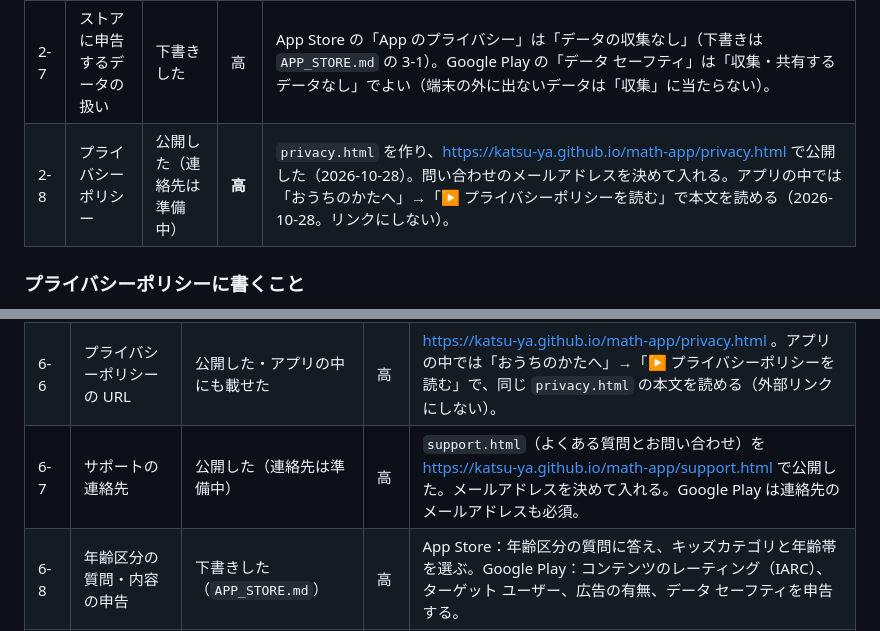
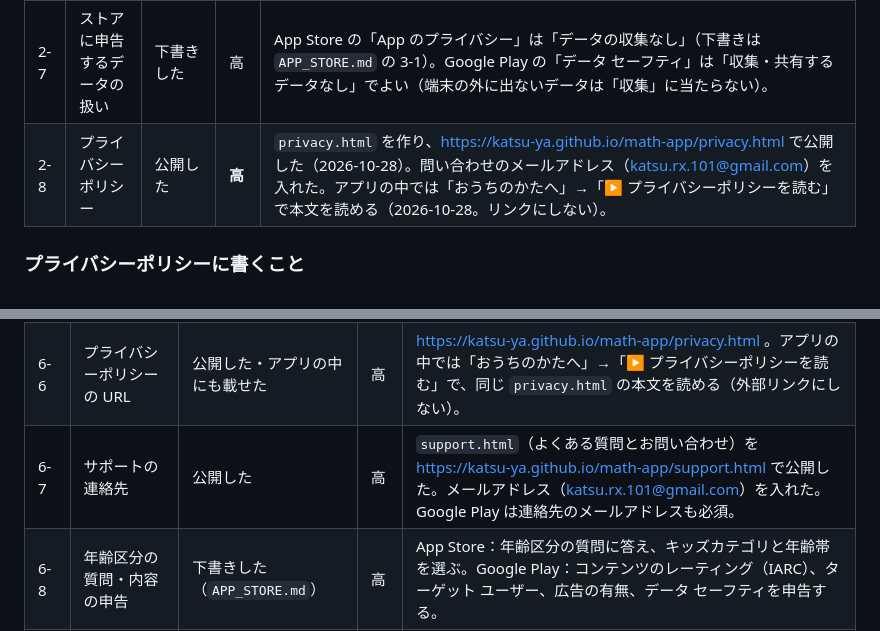
Before and after one commit to katsu-ya/math-app, a Markdown page: STORE_CHECK.md, 2 parts joined by grey strips. Rendered like a GitHub page.

```diff
--- a/STORE_CHECK.md
+++ b/STORE_CHECK.md
@@ -60,7 +60,7 @@
 | 2-5 | 記録が消えないか | OK（直した・実機で要確認） | **高** | **直した内容**（2026-10-28）：アプリ版では `@capacitor/preferences`（iOS は UserDefaults）に記録の控えを置く。localStorage の `setItem`・`removeItem` を包み、`keisan-renshu-` のキーを Preferences にも書く・消す。開いたときに localStorage の記録をまとめて Preferences に写す（前から使っている人の記録もここで写る）。localStorage に記録が1つもなく Preferences にあるときは、戻してから開き直す（1回だけ）。localStorage がからのときは Preferences を消さない。キーの名前とバックアップの形は変えていない。Web 版では何もしない。<br>**確かめたこと**（iOS シミュレーター）：前からある記録（Lv.3・バッジ3つ・カレンダー）が Preferences に写る。アプリを終了して `Library/WebKit` を消して開き直すと、記録が戻り、ガイドやバッジのおいわいはもう一度出ない。バックアップの読みこみと同じ書き方（消す→書く→すぐ開き直す）でも、Preferences が新しい中身になる。<br>**残り**：実機で、アプリを更新したときに記録がそのまま残るかを確かめる。
 | 2-6 | バックアップのファイル | OK | 低 | 名前と記録が入るが、保護者が自分で作り、自分で選んだ場所に置くファイル。アプリから自動で外に送ることはない。 |
 | 2-7 | ストアに申告するデータの扱い | 下書きした | 高 | App Store の「App のプライバシー」は「データの収集なし」（下書きは `APP_STORE.md` の 3-1）。Google Play の「データ セーフティ」は「収集・共有するデータなし」でよい（端末の外に出ないデータは「収集」に当たらない）。 |
-| 2-8 | プライバシーポリシー | 公開した（連絡先は準備中） | **高** | `privacy.html` を作り、https://katsu-ya.github.io/math-app/privacy.html で公開した（2026-10-28）。問い合わせのメールアドレスを決めて入れる。アプリの中では「おうちのかたへ」→「▶ プライバシーポリシーを読む」で本文を読める（2026-10-28。リンクにしない）。 |
+| 2-8 | プライバシーポリシー | 公開した | **高** | `privacy.html` を作り、https://katsu-ya.github.io/math-app/privacy.html で公開した（2026-10-28）。問い合わせのメールアドレス（katsu.rx.101@gmail.com）を入れた。アプリの中では「おうちのかたへ」→「▶ プライバシーポリシーを読む」で本文を読める（2026-10-28。リンクにしない）。 |
 
 ### プライバシーポリシーに書くこと
 
@@ -125,7 +125,7 @@
 | 6-4 | スクリーンショット | 下書きした（`APP_STORE.md`） | 高 | App Store：6.9インチ iPhone（1320×2868 など）が必須。iPad に対応するなら 13インチ iPad（2064×2752）も必須。Google Play：スマホで2〜8枚、**フィーチャー グラフィック（1024×500）が必須**。おすすめの5枚：①はじめの画面 ②文章題 ③結果と◯✕ ④キャラクターの成長とバッジ ⑤保護者レポート。名前は見本（「ゆう」など）にする。 |
 | 6-5 | 説明文 | 下書きした（`APP_STORE.md`） | 高 | 「広告なし」「データは端末の中だけ」「保護者用の暗証番号」「オフラインで使える」をはっきり書く。サブスクリプションを入れたら、料金と内容も書く。誇張した表現（「成績が必ず上がる」など）は使わない。 |
 | 6-6 | プライバシーポリシーの URL | 公開した・アプリの中にも載せた | 高 | https://katsu-ya.github.io/math-app/privacy.html 。アプリの中では「おうちのかたへ」→「▶ プライバシーポリシーを読む」で、同じ `privacy.html` の本文を読める（外部リンクにしない）。 |
-| 6-7 | サポートの連絡先 | 公開した（連絡先は準備中） | 高 | `support.html`（よくある質問とお問い合わせ）を https://katsu-ya.github.io/math-app/support.html で公開した。メールアドレスを決めて入れる。Google Play は連絡先のメールアドレスも必須。 |
+| 6-7 | サポートの連絡先 | 公開した | 高 | `support.html`（よくある質問とお問い合わせ）を https://katsu-ya.github.io/math-app/support.html で公開した。メールアドレス（katsu.rx.101@gmail.com）を入れた。Google Play は連絡先のメールアドレスも必須。 |
 | 6-8 | 年齢区分の質問・内容の申告 | 下書きした（`APP_STORE.md`） | 高 | App Store：年齢区分の質問に答え、キッズカテゴリと年齢帯を選ぶ。Google Play：コンテンツのレーティング（IARC）、ターゲット ユーザー、広告の有無、データ セーフティを申告する。 |
 | 6-9 | 審査担当へのメモ | 下書きした（`APP_STORE.md`） | 中 | Apple の「App Review に関する情報」に、保護者画面の入り方（暗証番号は最初に決める、確認問題の答え方）を書く。審査中に保護者画面を開けないと、差し戻される。 |
 | 6-10 | Web 版との関係 | 要準備 | 中 | `katsu-ya.github.io/math-app/` で、同じ中身が無料で公開されたまま。アプリを有料にする段階で、Web 版を残すか、体験版にするか、止めるかを決める。リポジトリが公開なら、コードも誰でも見られる。 |
```
Also changed, not shown: APP_STORE.md (+2 -3 lines).
